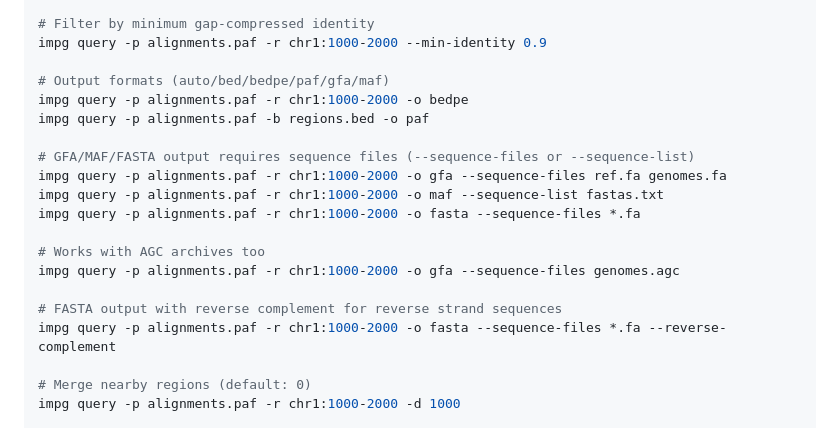
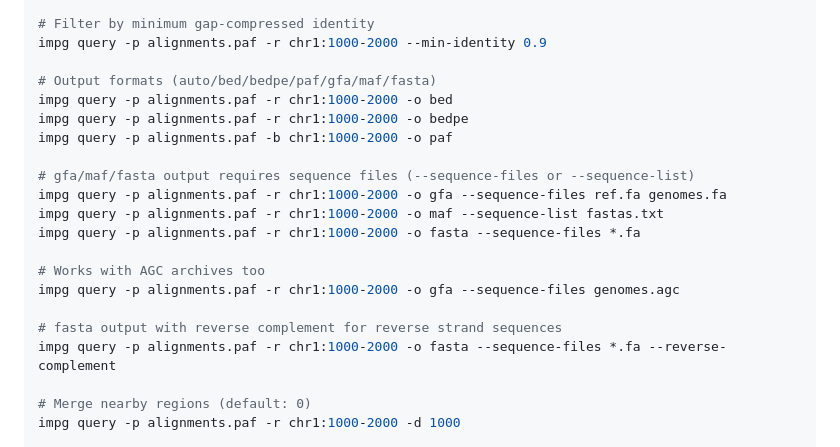
Before and after one commit to pangenome/impg, a Markdown page: README.md, the part around the change. Rendered like a GitHub page.

Commit message:
tweak doc

```diff
--- a/README.md
+++ b/README.md
@@ -76,11 +76,12 @@ impg query -p alignments.paf -r chr1:1000-2000 -x -m 3
 # Filter by minimum gap-compressed identity
 impg query -p alignments.paf -r chr1:1000-2000 --min-identity 0.9
 
-# Output formats (auto/bed/bedpe/paf/gfa/maf)
+# Output formats (auto/bed/bedpe/paf/gfa/maf/fasta)
+impg query -p alignments.paf -r chr1:1000-2000 -o bed
 impg query -p alignments.paf -r chr1:1000-2000 -o bedpe
-impg query -p alignments.paf -b regions.bed -o paf
+impg query -p alignments.paf -b chr1:1000-2000 -o paf
 
-# GFA/MAF/FASTA output requires sequence files (--sequence-files or --sequence-list)
+# gfa/maf/fasta output requires sequence files (--sequence-files or --sequence-list)
 impg query -p alignments.paf -r chr1:1000-2000 -o gfa --sequence-files ref.fa genomes.fa
 impg query -p alignments.paf -r chr1:1000-2000 -o maf --sequence-list fastas.txt
 impg query -p alignments.paf -r chr1:1000-2000 -o fasta --sequence-files *.fa
@@ -88,7 +89,7 @@ impg query -p alignments.paf -r chr1:1000-2000 -o fasta --sequence-files *.fa
 # Works with AGC archives too
 impg query -p alignments.paf -r chr1:1000-2000 -o gfa --sequence-files genomes.agc
 
-# FASTA output with reverse complement for reverse strand sequences
+# fasta output with reverse complement for reverse strand sequences
 impg query -p alignments.paf -r chr1:1000-2000 -o fasta --sequence-files *.fa --reverse-complement
 
 # Merge nearby regions (default: 0)
```
